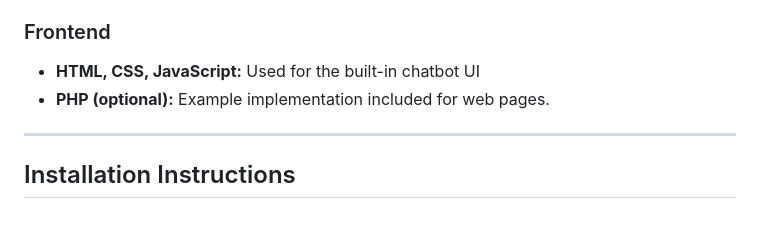
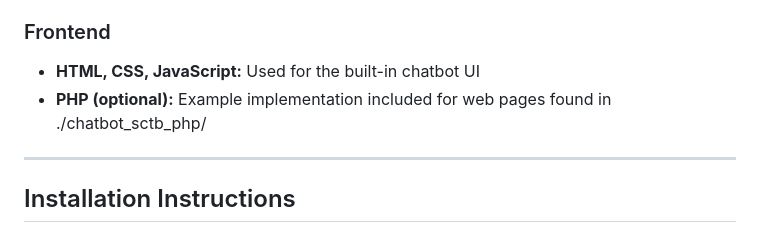
Before and after one commit to Miles-Asher/chatbot_sctb, a Markdown page: README.md, the part around the change. GitHub-like rendering.

```diff
--- a/README.md
+++ b/README.md
@@ -37,7 +37,7 @@ This chatbot can also be integrated into other web and mobile applications using
 
 ### Frontend
 - **HTML, CSS, JavaScript:** Used for the built-in chatbot UI
-- **PHP (optional):** Example implementation included for web pages.
+- **PHP (optional):** Example implementation included for web pages found in ./chatbot_sctb_php/
 
 ---
 
```
